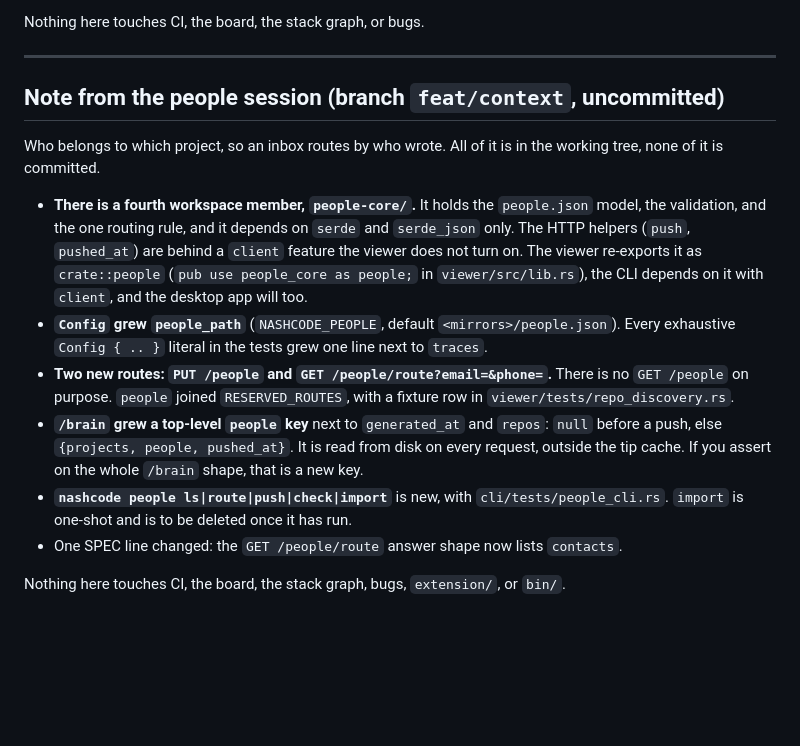
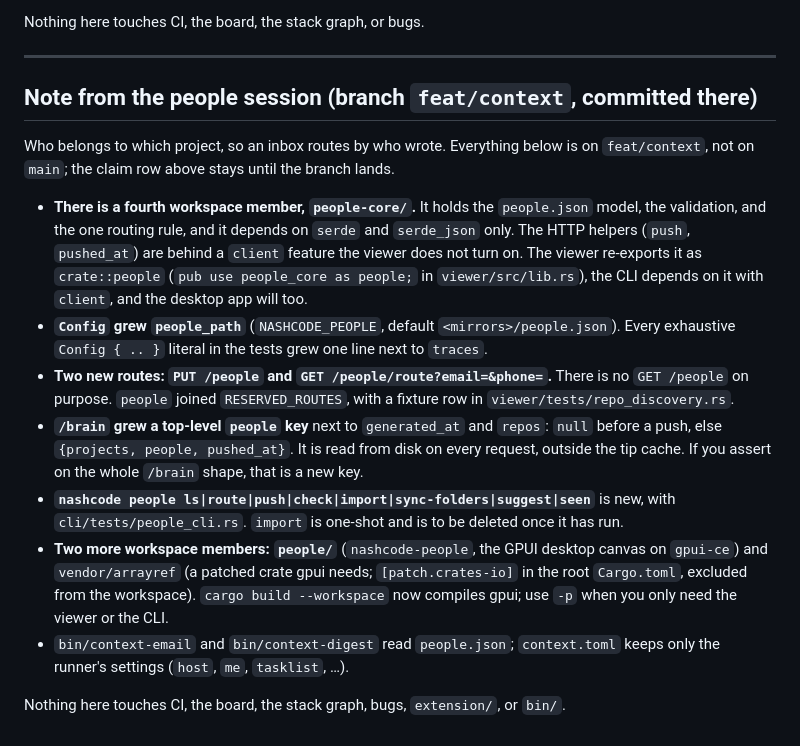
Before and after one commit to matthiasdebernardini/nashcode, a Markdown page: COORDINATION.md, the part around the change. Rendered like a GitHub page; blank space fills up the shorter version.

Commit message:
COORDINATION: the people session's note, as committed
Co-Authored-By: Claude Fable 5 <noreply@anthropic.com>
Claude-Session: https://claude.ai/code/session_011M4r9BcekQXcyEyVvE33Y6

```diff
--- a/COORDINATION.md
+++ b/COORDINATION.md
@@ -741,10 +741,10 @@ Nothing here touches CI, the board, the stack graph, or bugs.
 
 ---
 
-## Note from the people session (branch `feat/context`, uncommitted)
+## Note from the people session (branch `feat/context`, committed there)
 
-Who belongs to which project, so an inbox routes by who wrote. All of it is in the
-working tree, none of it is committed.
+Who belongs to which project, so an inbox routes by who wrote. Everything below is on
+`feat/context`, not on `main`; the claim row above stays until the branch lands.
 
 - **There is a fourth workspace member, `people-core/`.** It holds the `people.json`
   model, the validation, and the one routing rule, and it depends on `serde` and
@@ -761,8 +761,14 @@ working tree, none of it is committed.
   `null` before a push, else `{projects, people, pushed_at}`. It is read from disk on
   every request, outside the tip cache. If you assert on the whole `/brain` shape, that
   is a new key.
-- **`nashcode people ls|route|push|check|import`** is new, with `cli/tests/people_cli.rs`.
-  `import` is one-shot and is to be deleted once it has run.
-- One SPEC line changed: the `GET /people/route` answer shape now lists `contacts`.
+- **`nashcode people ls|route|push|check|import|sync-folders|suggest|seen`** is new,
+  with `cli/tests/people_cli.rs`. `import` is one-shot and is to be deleted once it
+  has run.
+- **Two more workspace members: `people/`** (`nashcode-people`, the GPUI desktop canvas
+  on `gpui-ce`) and `vendor/arrayref` (a patched crate gpui needs; `[patch.crates-io]`
+  in the root `Cargo.toml`, excluded from the workspace). `cargo build --workspace`
+  now compiles gpui; use `-p` when you only need the viewer or the CLI.
+- `bin/context-email` and `bin/context-digest` read `people.json`; `context.toml`
+  keeps only the runner's settings (`host`, `me`, `tasklist`, …).
 
 Nothing here touches CI, the board, the stack graph, bugs, `extension/`, or `bin/`.
```
